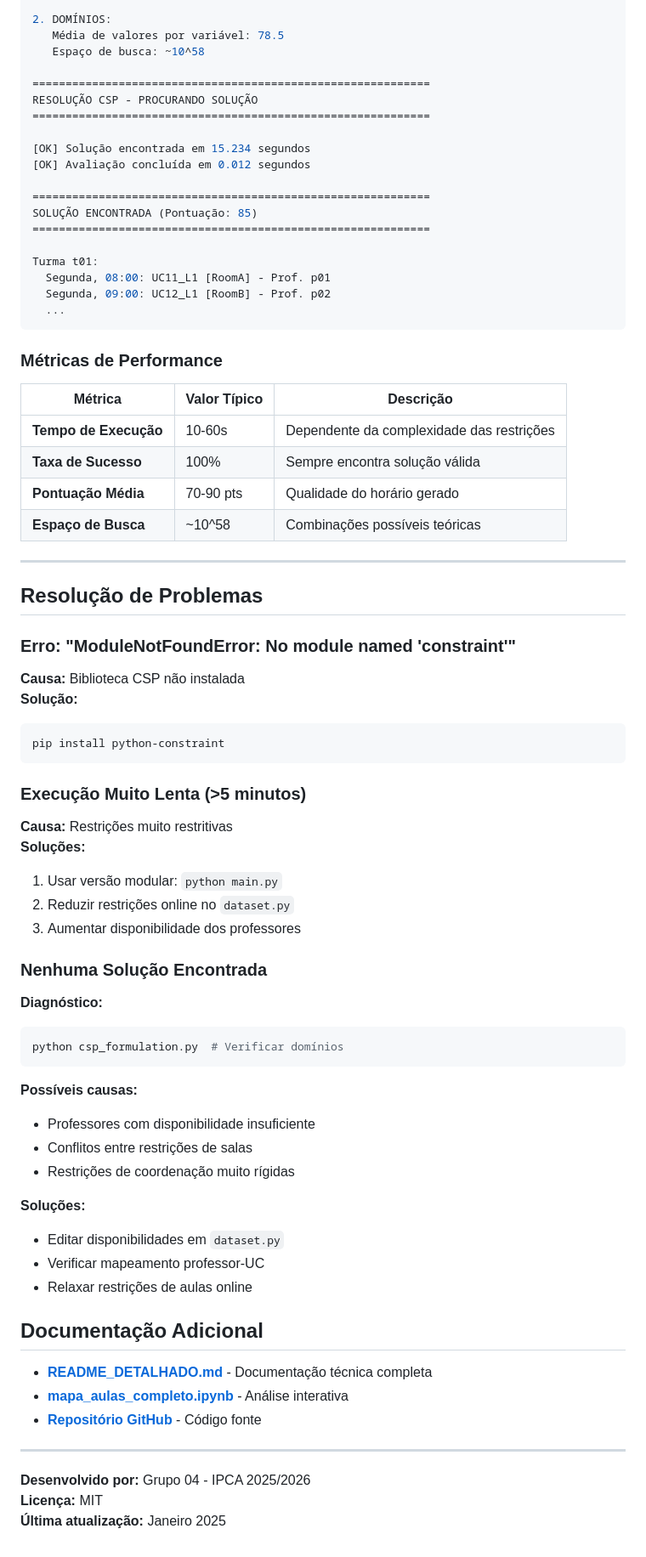
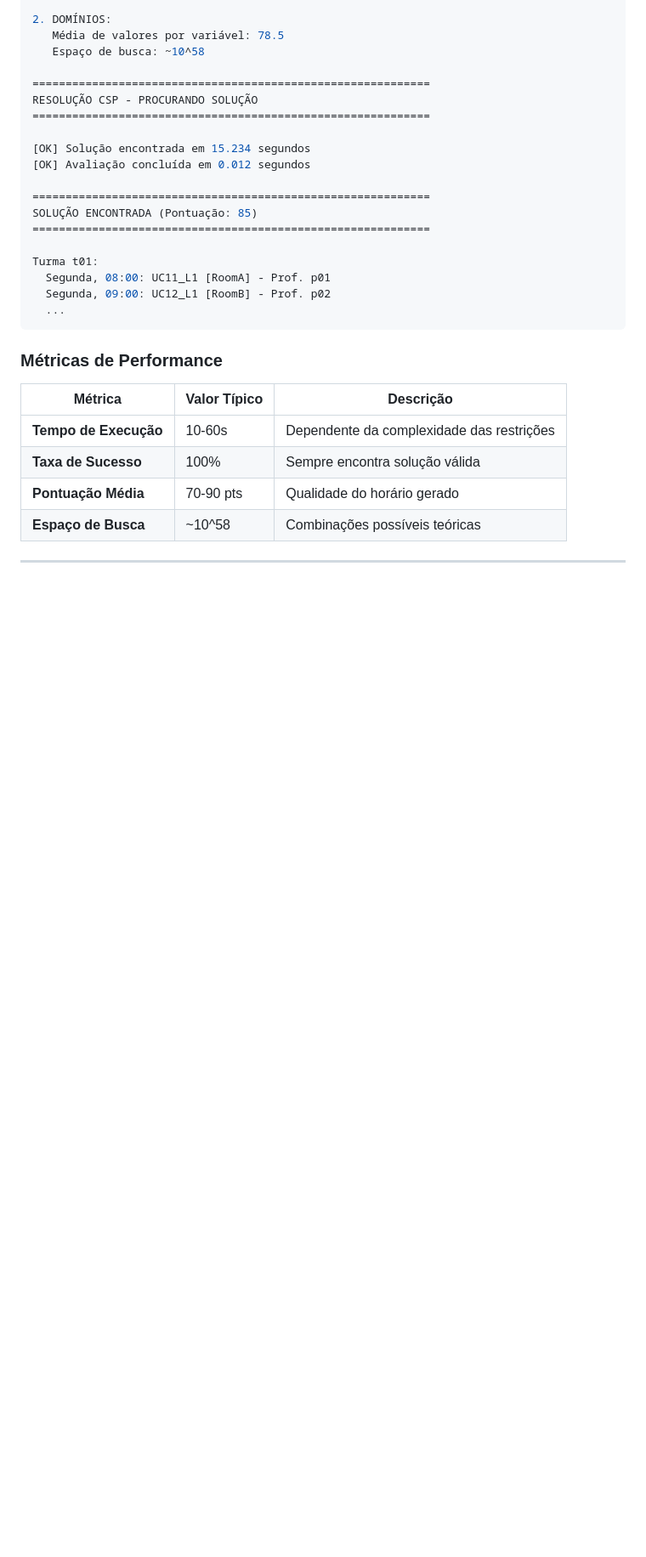
Before and after one commit to ipca-pedro/IA25_P01_G04, a Markdown page: README.md, the part around the change printed below. Shown: that part at 85% size. Drawn GitHub-style; blank space fills up the shorter version.

Commit message:
melhoria readme

````diff
--- a/README.md
+++ b/README.md
@@ -213,50 +213,3 @@ Turma t01:
 | **Espaço de Busca** | ~10^58 | Combinações possíveis teóricas |
 
 ---
-
-## Resolução de Problemas
-
-### Erro: "ModuleNotFoundError: No module named 'constraint'"
-
-**Causa:** Biblioteca CSP não instalada
-**Solução:**
-```bash
-pip install python-constraint
-```
-
-### Execução Muito Lenta (>5 minutos)
-
-**Causa:** Restrições muito restritivas
-**Soluções:**
-1. Usar versão modular: `python main.py`
-2. Reduzir restrições online no `dataset.py`
-3. Aumentar disponibilidade dos professores
-
-### Nenhuma Solução Encontrada
-
-**Diagnóstico:**
-```bash
-python csp_formulation.py  # Verificar domínios
-```
-
-**Possíveis causas:**
-- Professores com disponibilidade insuficiente
-- Conflitos entre restrições de salas
-- Restrições de coordenação muito rígidas
-
-**Soluções:**
-- Editar disponibilidades em `dataset.py`
-- Verificar mapeamento professor-UC
-- Relaxar restrições de aulas online
-
-## Documentação Adicional
-
-- **[README_DETALHADO.md](README_DETALHADO.md)** - Documentação técnica completa
-- **[mapa_aulas_completo.ipynb](mapa_aulas_completo.ipynb)** - Análise interativa
-- **[Repositório GitHub](https://github.com/ipca-pedro/IA25_P01_G04)** - Código fonte
-
----
-
-**Desenvolvido por:** Grupo 04 - IPCA 2025/2026
-**Licença:** MIT
-**Última atualização:** Janeiro 2025
````
Also changed, not shown: other parts of README.md (+12 -12 lines).
